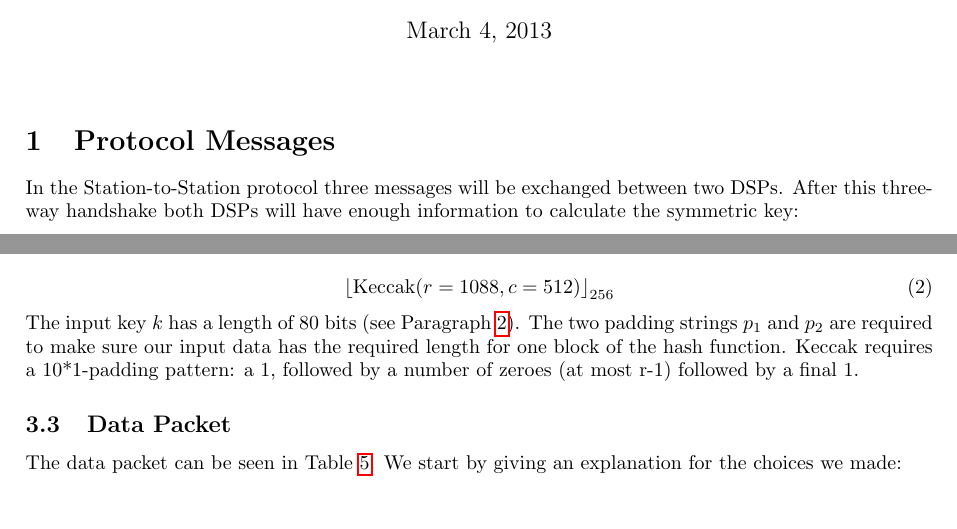
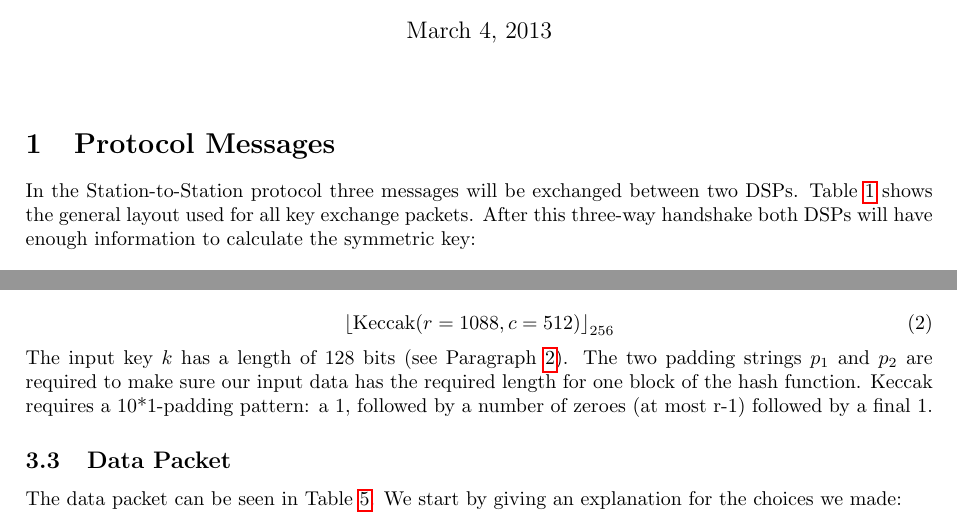
Before and after one commit to pmaene/EncryptedAudio, a LaTeX document (report_two.tex): two parts of pages 1 and 2 of 3, joined at a grey line, cut so that both start at the same text. Compiled offline with pdfLaTeX.

Commit message:
Incorporated TA's comments

```diff
--- a/report_two.tex
+++ b/report_two.tex
@@ -37,7 +37,7 @@
 \end{table}
 
 \section{Protocol Messages}
-In the Station-to-Station protocol three messages will be exchanged between two DSPs. After this three-way handshake both DSPs will have enough information to calculate the symmetric key:
+In the Station-to-Station protocol three messages will be exchanged between two DSPs. Table~\ref{tab:key_exchange_packet} shows the general layout used for all key exchange packets. After this three-way handshake both DSPs will have enough information to calculate the symmetric key:
 
 \begin{enumerate}
  \item DSP A generates a random number $x$ and then sends $\alpha^x mod\ p$ to DSP B. This is shown in Table~\ref{tab:key_exchange_packet_senderhello}.
@@ -117,7 +117,7 @@ A benchmark \footnote{\url{http://bench.cr.yp.to/graph-sha3/long.png}} of the di
     {\lfloor}\text{Keccak}(r = 1088, c = 512){\rfloor}_{256}
 \end{equation}
 
-The input key $k$ has a length of 80 bits (see Paragraph~\ref{sec:key_derivation}). The two padding strings $p_1$ and $p_2$ are required to make sure our input data has the required length for one block of the hash function. Keccak requires a 10*1-padding pattern: a 1, followed by a number of zeroes (at most r-1) followed by a final 1.
+The input key $k$ has a length of 128 bits (see Paragraph~\ref{sec:key_derivation}). The two padding strings $p_1$ and $p_2$ are required to make sure our input data has the required length for one block of the hash function. Keccak requires a 10*1-padding pattern: a 1, followed by a number of zeroes (at most r-1) followed by a final 1.
 
 \subsection{Data Packet}
 
```
Also changed, not shown: report_two.tex (4 more changed lines).
